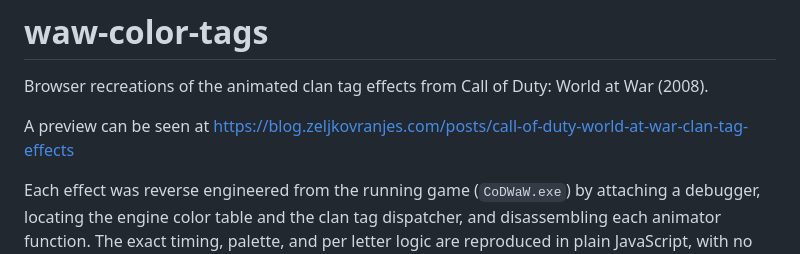
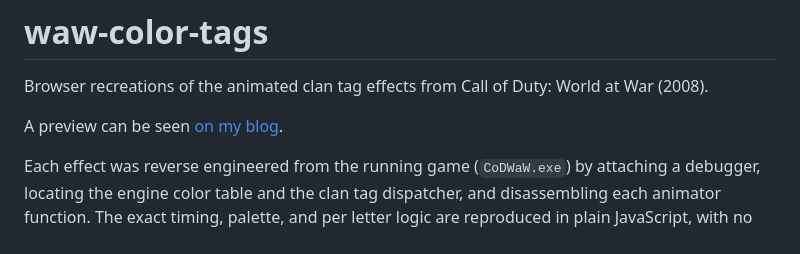
Before and after one commit to zeljkovranjes/waw-color-tags, a Markdown page: README.md, the part around the change. Rendered like a GitHub page.

Commit message:
Make preview link a hyperlink in README

```diff
--- a/README.md
+++ b/README.md
@@ -2,7 +2,7 @@
 
 Browser recreations of the animated clan tag effects from Call of Duty: World at War (2008).
 
-A preview can be seen at https://blog.zeljkovranjes.com/posts/call-of-duty-world-at-war-clan-tag-effects
+A preview can be seen [on my blog](https://blog.zeljkovranjes.com/posts/call-of-duty-world-at-war-clan-tag-effects).
 
 Each effect was reverse engineered from the running game (`CoDWaW.exe`) by attaching a debugger, locating the engine color table and the clan tag dispatcher, and disassembling each animator function. The exact timing, palette, and per letter logic are reproduced in plain JavaScript, with no build step and no dependencies.
 
```
